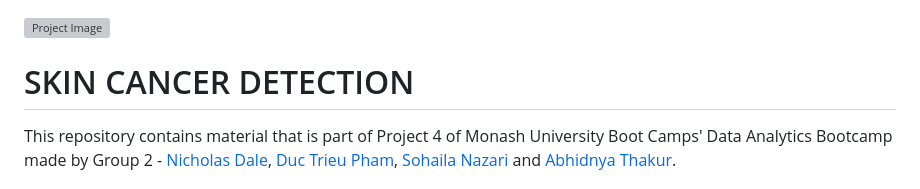
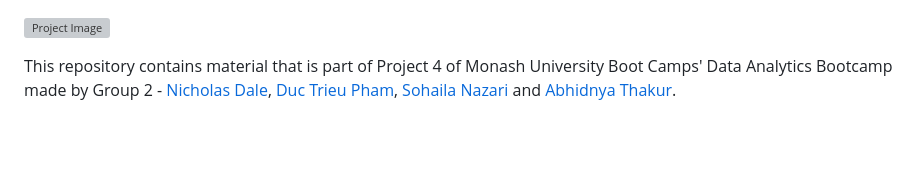
Before and after one commit to falconpunch082/melanoma-detection, a Markdown page: README.md, the part around the change. Drawn GitHub-style; blank space fills up the shorter version; grey boxes are pictures that could not be loaded.

```diff
--- a/README.md
+++ b/README.md
@@ -1,6 +1,4 @@
 ![Project Image](app/static/images/icon.png)
-
-# SKIN CANCER DETECTION
 
 This repository contains material that is part of Project 4 of Monash University Boot Camps' Data Analytics Bootcamp made by Group 2 - [Nicholas Dale](https://github.com/falconpunch082), [Duc Trieu Pham](https://github.com/Lilydales), [Sohaila Nazari](https://github.com/S-haila) and [Abhidnya Thakur](https://github.com/Abhidnya05).
 
```
